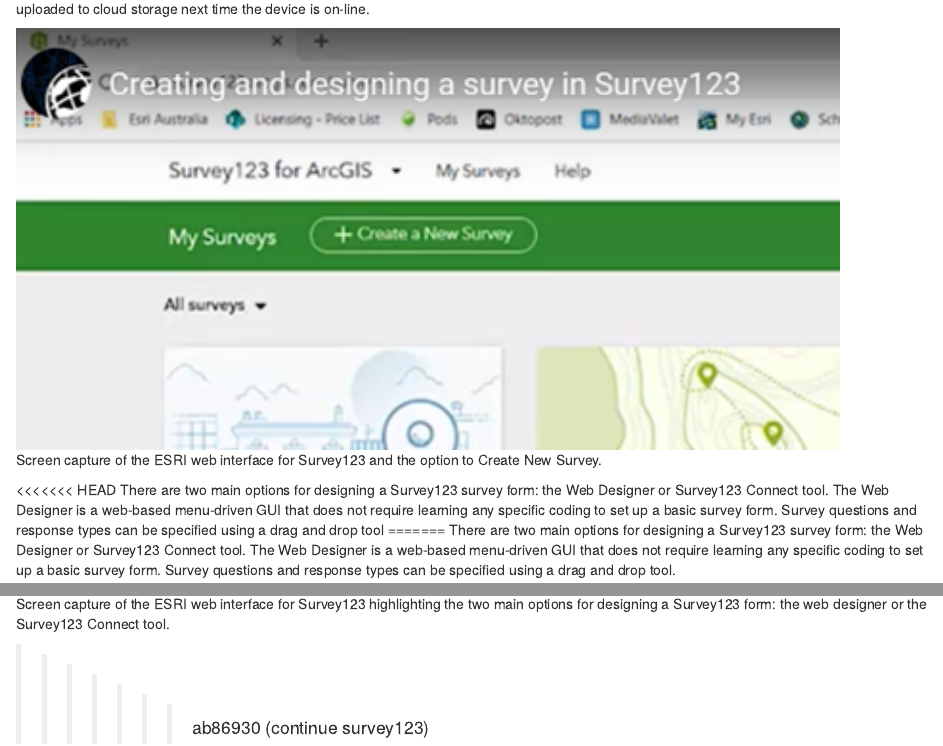
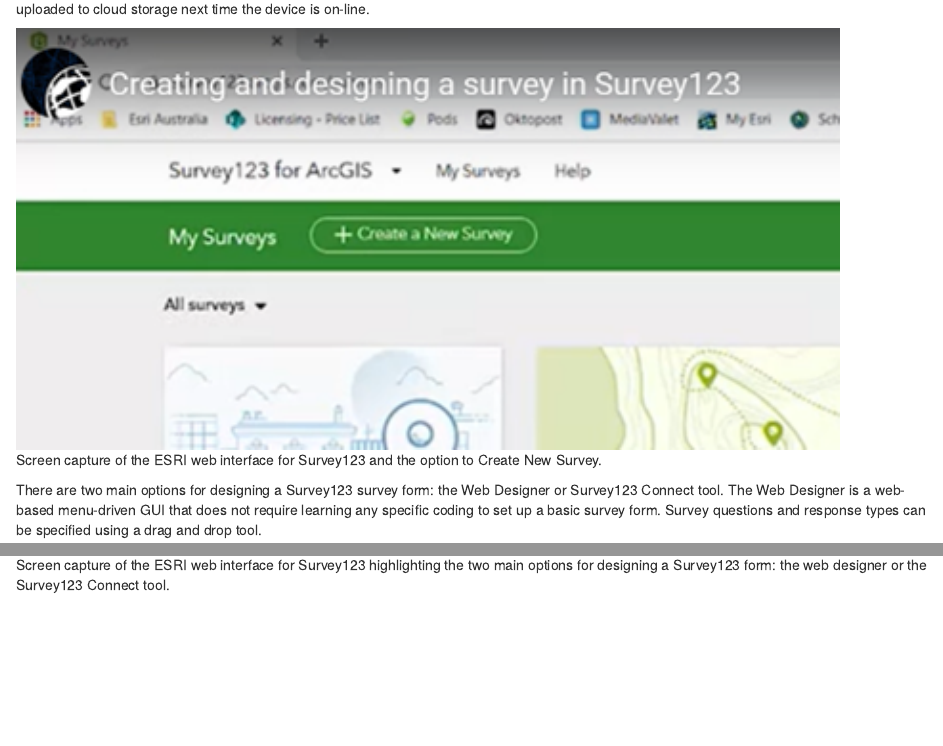
Before and after one commit to GitKarIn/e-device2, an R Markdown document (03-survey123.Rmd): the page in a window 1100 px wide, from 350 px down, and a second part further down, joined at a grey line. Rendered offline with R 4.5, knitr and Pandoc, with nearby package versions; drawn as R Markdown's standard HTML page in place of the format the file asks for.

Commit message:
add a period

````diff
--- a/03-survey123.Rmd
+++ b/03-survey123.Rmd
@@ -15,12 +15,8 @@
 knitr::include_graphics("figures/survey123/ESRIweb.png", error = FALSE)
 ```
 
-<<<<<<< HEAD
-There are two main options for designing a Survey123 survey form: the Web Designer or Survey123 Connect tool. The Web Designer is a web-based menu-driven GUI that does not require learning any specific coding to set up a basic survey form.  Survey questions and response types can be specified using a drag and drop tool
-=======
 There are two main options for designing a Survey123 survey form: the Web Designer or Survey123 Connect tool. The Web Designer is a web-based menu-driven GUI that does not require learning any specific coding to set up a basic survey form.  Survey questions and response types can be specified using a drag and drop tool.
 
 ```{r ESRIweb2, echo=FALSE, fig.cap="Screen capture of the ESRI web interface for Survey123 highlighting the two main options for designing a Survey123 form: the web designer or the Survey123 Connect tool.", out.width = '90%'}
 knitr::include_graphics("figures/survey123/ESRIweb2.png", error = FALSE)
 ```
->>>>>>> ab86930 (continue survey123)
````
